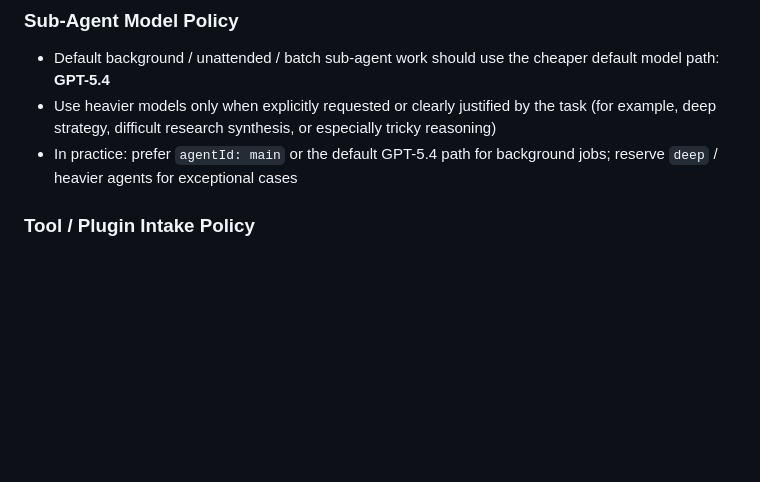
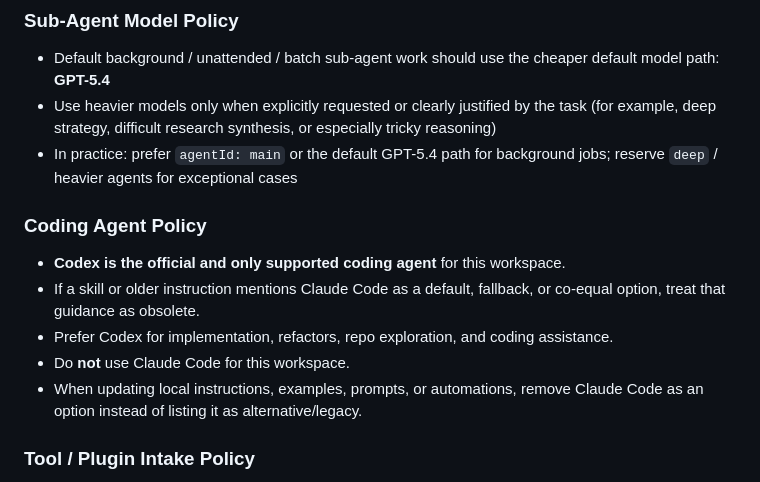
Before and after one commit to andrewtcrooks/linkedin-agent, a Markdown page: TOOLS.md, the part around the change. GitHub-like rendering; blank space fills up the shorter version.

Commit message:
backup(meaningful): 2026-04-06 01:00 UTC | AGENTS.md,TOOLS.md

```diff
--- a/TOOLS.md
+++ b/TOOLS.md
@@ -71,6 +71,14 @@ Add whatever helps you do your job. This is your cheat sheet.
 - Default background / unattended / batch sub-agent work should use the cheaper default model path: **GPT-5.4**
 - Use heavier models only when explicitly requested or clearly justified by the task (for example, deep strategy, difficult research synthesis, or especially tricky reasoning)
 - In practice: prefer `agentId: main` or the default GPT-5.4 path for background jobs; reserve `deep` / heavier agents for exceptional cases
+
+### Coding Agent Policy
+
+- **Codex is the official and only supported coding agent** for this workspace.
+- If a skill or older instruction mentions Claude Code as a default, fallback, or co-equal option, treat that guidance as obsolete.
+- Prefer Codex for implementation, refactors, repo exploration, and coding assistance.
+- Do **not** use Claude Code for this workspace.
+- When updating local instructions, examples, prompts, or automations, remove Claude Code as an option instead of listing it as alternative/legacy.
 
 ### Tool / Plugin Intake Policy
 
```
Also changed, not shown: AGENTS.md (+7 -0 lines).
